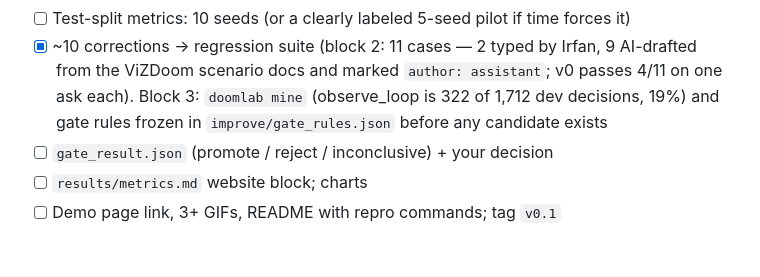
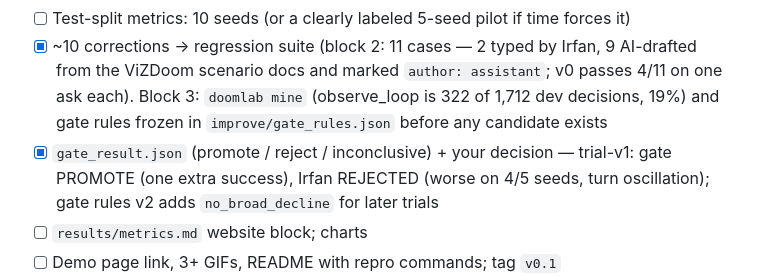
Before and after one commit to Irfan-Firosh/DoomLab, a Markdown page: schedule/day3.md, the part around the change. Rendered like a GitHub page; blank space fills up the shorter version.

```diff
--- a/schedule/day3.md
+++ b/schedule/day3.md
@@ -107,7 +107,7 @@ gate: PROMOTE | REJECT | INCONCLUSIVE because …   → your decision? [a]pprove
 - [x] Frozen config + hash in every trace; tag `frozen-v0` (block 0: `report_back` dropped, budgets 20/150/80 kept, policy v0 with no lessons; `doomlab eval` prints the recipe hash, refuses to mix recipes in a folder, and runs the test split only on the frozen recipe)
 - [ ] Test-split metrics: 10 seeds (or a clearly labeled 5-seed pilot if time forces it)
 - [x] ~10 corrections → regression suite (block 2: 11 cases — 2 typed by Irfan, 9 AI-drafted from the ViZDoom scenario docs and marked `author: assistant`; v0 passes 4/11 on one ask each). Block 3: `doomlab mine` (observe_loop is 322 of 1,712 dev decisions, 19%) and gate rules frozen in `improve/gate_rules.json` before any candidate exists
-- [ ] `gate_result.json` (promote / reject / inconclusive) + your decision
+- [x] `gate_result.json` (promote / reject / inconclusive) + your decision — trial-v1: gate PROMOTE (one extra success), Irfan REJECTED (worse on 4/5 seeds, turn oscillation); gate rules v2 adds `no_broad_decline` for later trials
 - [ ] `results/metrics.md` website block; charts
 - [ ] Demo page link, 3+ GIFs, README with repro commands; tag `v0.1`
 - [ ] Carry-overs: CodeRabbit review of `d37d4bf` → `ccb94cd`+; `git push`; Day 1 Lucid diagram still says `qwen3.6`
```
Also changed, not shown: README.md (+1 -0 lines), findings/2026-09-27-fixed-the-metric-not-the-game.md (added, +100 -0 lines).
